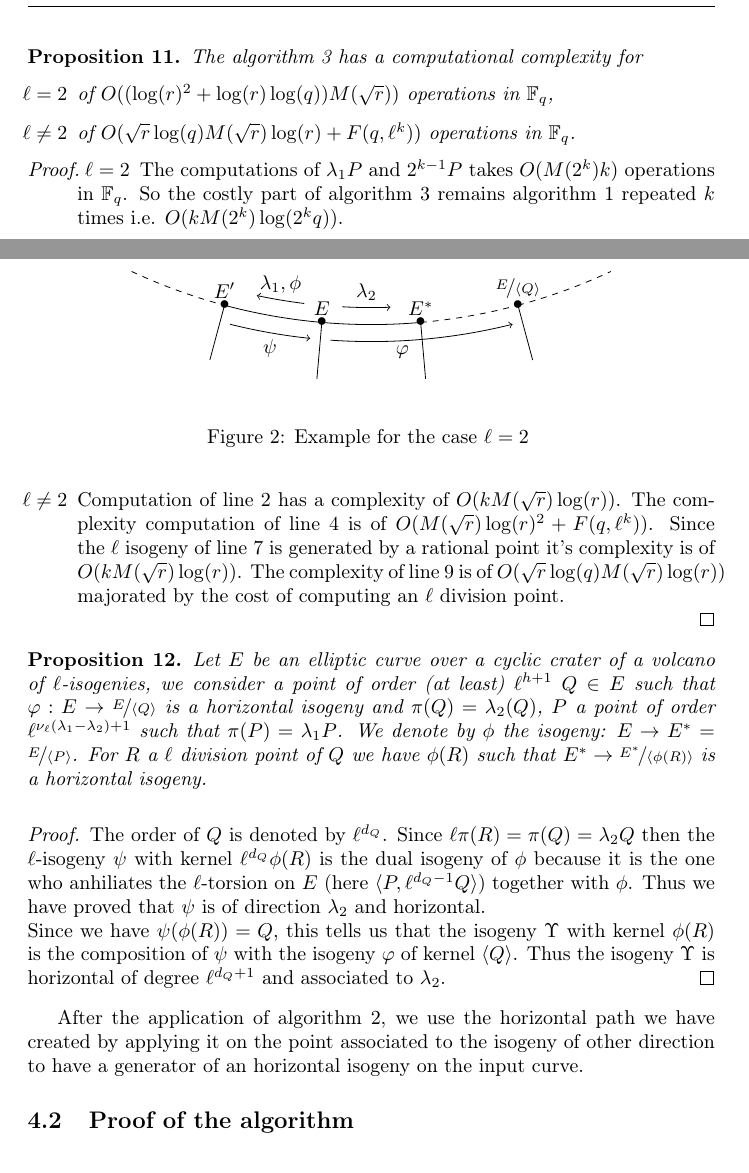
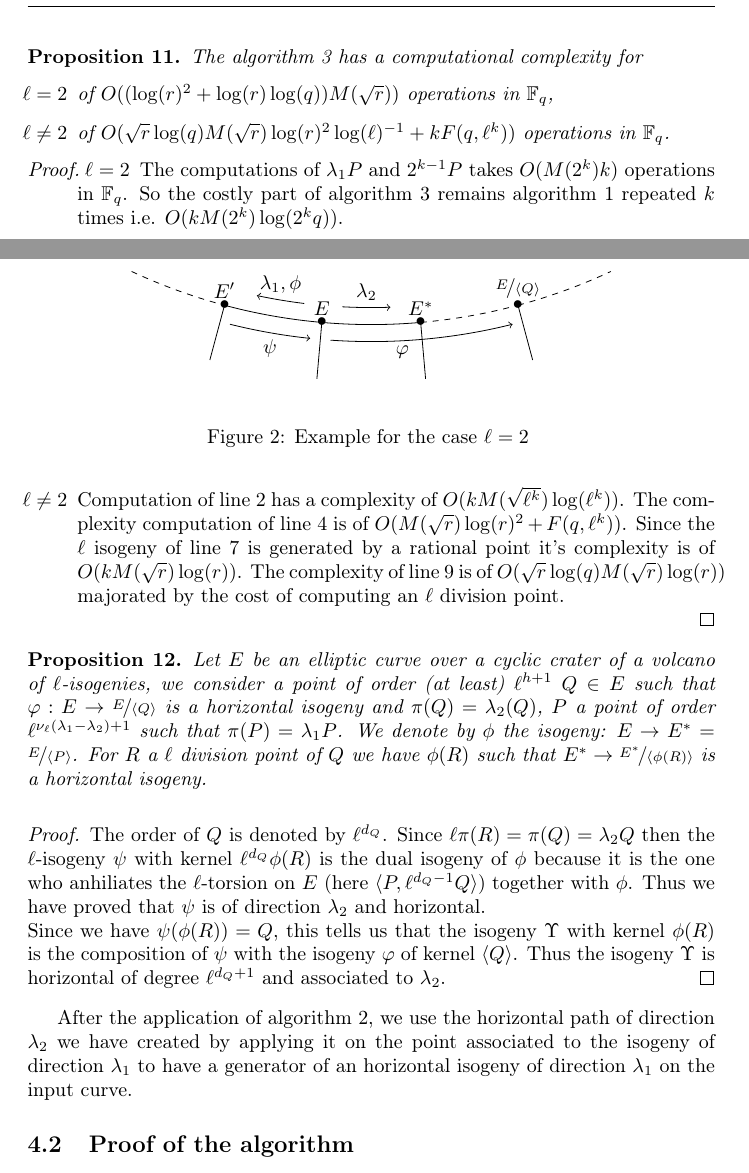
Before and after one commit to Hugounenq-Cyril/Two_curves_on_a_volcano, a LaTeX paper (explicit-isogenies.tex): two parts of pages 8 and 9 of 12, joined at a grey line, cut so that both start at the same text. Compiled offline with pdfLaTeX.

Commit message:
review section  4

```diff
--- a/explicit-isogenies.tex
+++ b/explicit-isogenies.tex
@@ -413,7 +413,7 @@ To compute such a basis we start from a basis of the $\ell^{k}$ torsion (for $k
 The algorithm \ref{1step} has a computational complexity for
 \begin{enumerate}
 \item[$\ell =2$] of $O((\log(r)^2+\log(r)\log(q))M(\sqrt{r}))$ operations in $\mathbb{F}_q$,
- \item[$\ell \neq 2$] of $O(\sqrt{r}\log(q)M(\sqrt{r})\log(r)+F(q,\ell^k))$ operations in $\mathbb{F}_q$.
+ \item[$\ell \neq 2$] of $O(\sqrt{r}\log(q)M(\sqrt{r})\log(r)^2 \log(\ell)^{-1}+kF(q,\ell^k))$ operations in $\mathbb{F}_q$.
 
 \end{enumerate}
 \end{prop}
@@ -421,7 +421,7 @@ The algorithm \ref{1step} has a computational complexity for
 \begin{proof}
 \begin{enumerate}
 \item[$\ell=2$] The computations of $\lambda_1P$ and $2^{k-1}P$ takes  $O(M(2^k)k)$ operations in $\mathbb{F}_q$. So the costly part of algorithm \ref{1step} remains algorithm \ref{ldivision} repeated $k$ times i.e. $O(kM(2^k)\log(2^kq))$.
-\item[$\ell \neq 2$] Computation of line $2$ has a complexity of $O(kM(\sqrt{r})\log(r))$. The complexity computation of line $4$ is of $O(M(\sqrt{r})\log(r)^2+ F(q,\ell^k))$. Since the $\ell$ isogeny of line $7$ is generated by a rational point it's complexity is of $O(kM(\sqrt{r})\log(r))$. The complexity of line $9$ is of $O(\sqrt{r}\log(q)M(\sqrt{r})\log(r))$ majorated by the cost of computing an $\ell$ division point.
+\item[$\ell \neq 2$] Computation of line $2$ has a complexity of $O(kM(\sqrt{\ell^k})\log(\ell^k))$. The complexity computation of line $4$ is of $O(M(\sqrt{r})\log(r)^2+ F(q,\ell^k))$. Since the $\ell$ isogeny of line $7$ is generated by a rational point it's complexity is of $O(kM(\sqrt{r})\log(r))$. The complexity of line $9$ is of $O(\sqrt{r}\log(q)M(\sqrt{r})\log(r))$ majorated by the cost of computing an $\ell$ division point.
 \end{enumerate}
 \end{proof}
 
@@ -486,7 +486,7 @@ The order of $Q$ is denoted by $\ell^{d_Q}$. Since $\ell \pi(R)=\pi(Q)=\lambda_2
 Since we have $\psi(\phi(R))=Q$, this tells us that the isogeny $\Upsilon$ with kernel $\phi(R)$ is the composition of $\psi$ with the isogeny $\varphi$ of kernel $\langle Q \rangle$. Thus the isogeny $\Upsilon$ is horizontal of degree $\ell^{d_Q+1}$ and associated to $\lambda_2$.
 \end{proof}
 
-After the application of algorithm \ref{Diagnoalizedbasis}, we use the horizontal path we have created by applying it on the point associated to the isogeny of other direction to have a generator of an horizontal isogeny on the input curve.%mal formule mais a reformuler...
+After the application of algorithm \ref{Diagnoalizedbasis}, we use the horizontal path of direction $\lambda_2$ we have created by applying it on the point associated to the isogeny of direction $\lambda_1$ to have a generator of an horizontal isogeny of direction $\lambda_1$ on the input curve.%mal formule mais a reformuler...
 
 %Algorithme necessaire, surement pour enfoncer le clou...
 
```
